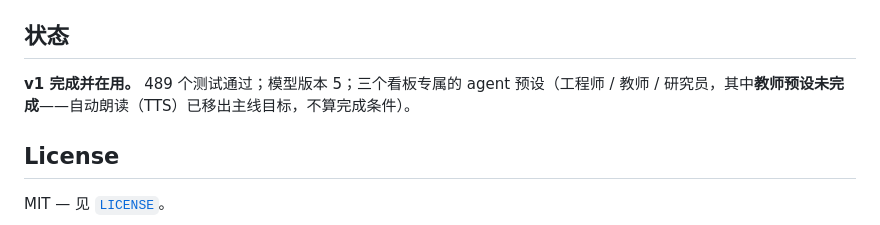
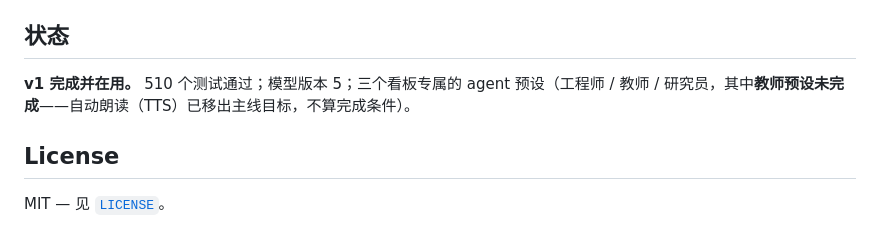
Before and after one commit to StardustSeemsInk/dsh-superboard, a Markdown page: README.md, the part around the change. Drawn GitHub-style.

```diff
--- a/README.md
+++ b/README.md
@@ -109,7 +109,7 @@ An agent-editable board for [DeepSeek Harness](https://github.com/deepseek-ai)
 
 ## 状态
 
-**v1 完成并在用。** 489 个测试通过；模型版本 5；三个看板专属的 agent 预设（工程师 / 教师 / 研究员，其中**教师预设未完成**——自动朗读（TTS）已移出主线目标，不算完成条件）。
+**v1 完成并在用。** 510 个测试通过；模型版本 5；三个看板专属的 agent 预设（工程师 / 教师 / 研究员，其中**教师预设未完成**——自动朗读（TTS）已移出主线目标，不算完成条件）。
 
 ## License
 
```
Also changed, not shown: CONTRIBUTING.md (+5 -3 lines).
